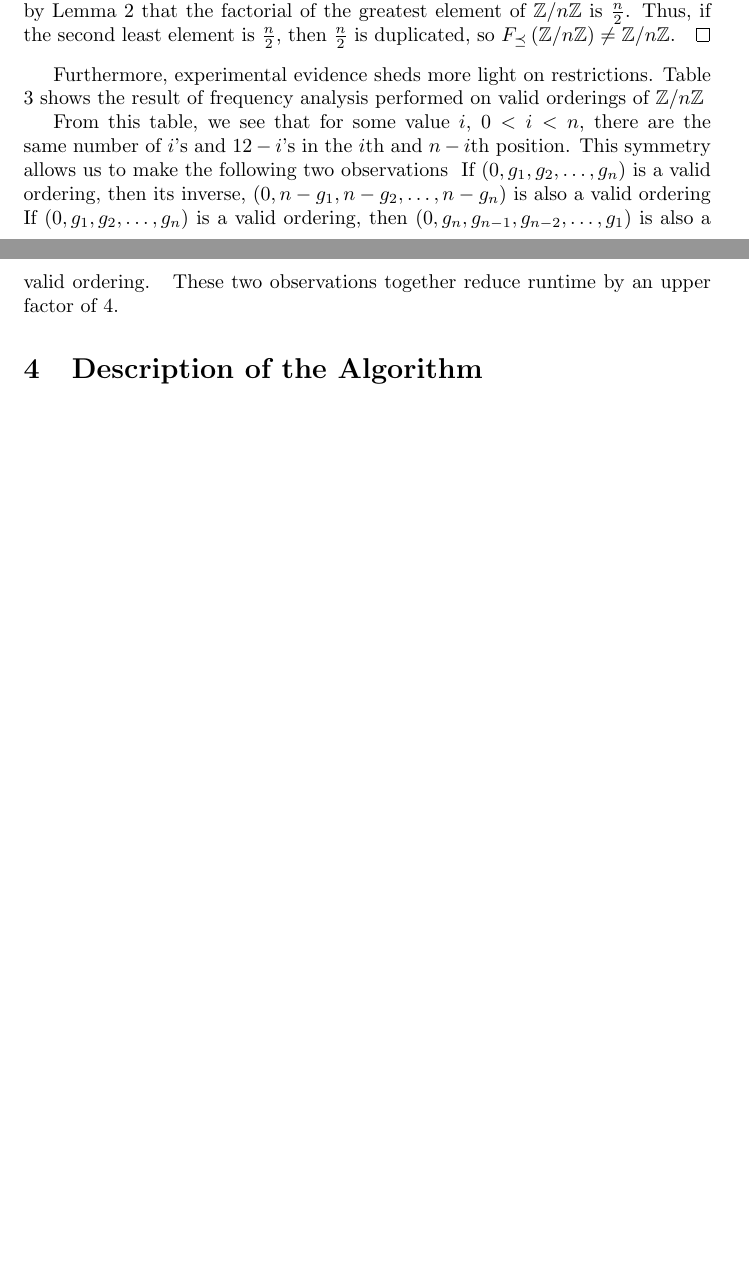
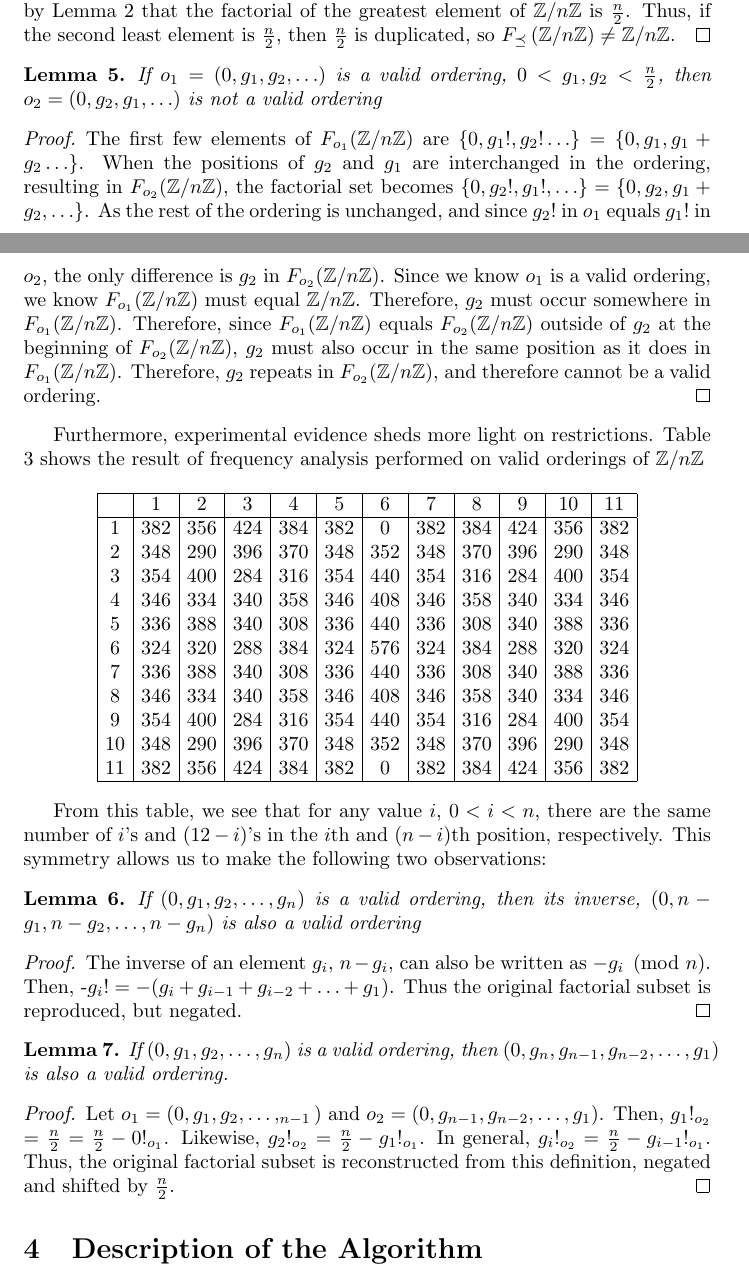
Before and after one commit to QuinnArthurBaker/Constructive-Ordering-Finder, a LaTeX document (main.tex): two parts of pages 4 and 5 of 5 before the commit and two parts of pages 4 and 5 of 6 after it, joined at a grey line, cut so that both start at the same text, the shorter picture padded with empty space. The pictures show the PDF file Introduction_of_Factorial_subgroups.pdf that the author committed with the source.

Commit message:
Updated paper

```diff
--- a/main.tex
+++ b/main.tex
@@ -168,6 +168,13 @@ For even $n$, $\frac{n}{2}$ cannot be the second smallest element.
 \begin{proof}
 If $\frac{n}{2}$ is the second least element, then $\frac{n}{2}! = 0 + \frac{n}{2} = \frac{n}{2}$. However, we know by Lemma 2 that the factorial of the greatest element of $\ZnZ$ is $\frac{n}{2}$. Thus, if the second least element is $\frac{n}{2}$, then $\frac{n}{2}$ is duplicated, so $\FZ \neq \ZnZ$.
 \end{proof}
+\begin{lemma}
+If $o_1 = (0, g_1, g_2, \ldots)$ is a valid ordering, $0<g_1,g_2<\frac{n}{2}$, then $o_2 = (0,g_2, g_1, \ldots)$ is not a valid ordering
+\end{lemma}
+\begin{proof}
+The first few elements of $F_{o_1}(\ZnZ)$ are $\{0,g_1!, g_2!\ldots\} = \{0,g_1,g_1+g_2\ldots\}$. When the positions of $g_2$ and $g_1$ are interchanged in the ordering, resulting in $F_{o_2}(\ZnZ)$, the factorial set becomes $\{0,g_2!,g_1!,\ldots\} = \{0,g_2,g_1+g_2,\ldots\}$. As the rest of the ordering is unchanged, and since $g_2!$ in $o_1$ equals $g_1!$ in $o_2$, the only difference is $g_2$ in $F_{o_2}(\ZnZ)$. Since we know $o_1$ is a valid ordering, we know $F_{o_1}(\ZnZ)$ must equal $\ZnZ$. Therefore, $g_2$ must occur somewhere in $F_{o_1}(\ZnZ)$. Therefore, since $F_{o_1}(\ZnZ)$ equals $F_{o_2}(\ZnZ)$ outside of $g_2$ at the beginning of $F_{o_2}(\ZnZ)$, $g_2$ must also occur in the same position as it does in $F_{o_1}(\ZnZ)$. Therefore, $g_2$ repeats in $F_{o_2}(\ZnZ)$, and therefore cannot be a valid ordering.
+\end{proof}
+
 
 Furthermore, experimental evidence sheds more light on restrictions. Table 3 shows the result of frequency analysis performed on valid orderings of $\ZnZ$
 
@@ -194,13 +201,19 @@ Furthermore, experimental evidence sheds more light on restrictions. Table 3 sho
 \end{center}
 
 From this table, we see that for any value $i$, $0<i<n$, there are the same number of $i$'s and $(12-i)$'s in the $i$th and $(n-i)$th position, respectively. This symmetry allows us to make the following two observations:
-\begin{claim}
+\begin{lemma}
 If $(0,g_1,g_2,\ldots,g_n)$ is a valid ordering, then its inverse, $(0, n-g_1, n-g_2, \ldots, n-g_n)$ is also a valid ordering
-\end{claim}
-\begin{claim}
+\end{lemma}
+\begin{proof}
+The inverse of an element $g_i$, $n-g_i$, can also be written as $-g_i\pmod{n}$. Then, -$g_i! = -(g_i + g_{i-1} + g_{i-2} + \ldots + g_1)$. Thus the original factorial subset is reproduced, but negated.
+\end{proof}
+\begin{lemma}
 If $(0, g_1, g_2, \ldots, g_n)$ is a valid ordering, then $(0, g_n, g_{n-1}, g_{n-2}, \ldots, g_1)$ is also a valid ordering.
-\end{claim}
-These two observations together reduce runtime by an upper factor of 4.
+\end{lemma}
+\begin{proof}
+Let $o_1 = (0,g_1, g_2, \ldots, \g_{n-1})$ and $o_2 = (0, g_{n-1}, g_{n-2}, \ldots, g_1)$. Then, $g_1!_{o_2}$ = $\frac{n}{2} = \frac{n}{2} - 0!_{o_1}$. Likewise, $g_2!_{o_2} = \frac{n}{2}-g_1!_{o_1}$. In general, $g_i!_{o_2} = \frac{n}{2} - g_{i-1}!_{o_1}$. Thus, the original factorial subset is reconstructed from this definition, negated and shifted by $\frac{n}{2}$.
+\end{proof}
+%These two observations together reduce runtime by an upper factor of 4.
 
 \section{Description of the Algorithm}
 
```
Also changed, not shown: Introduction_of_Factorial_subgroups.pdf.
